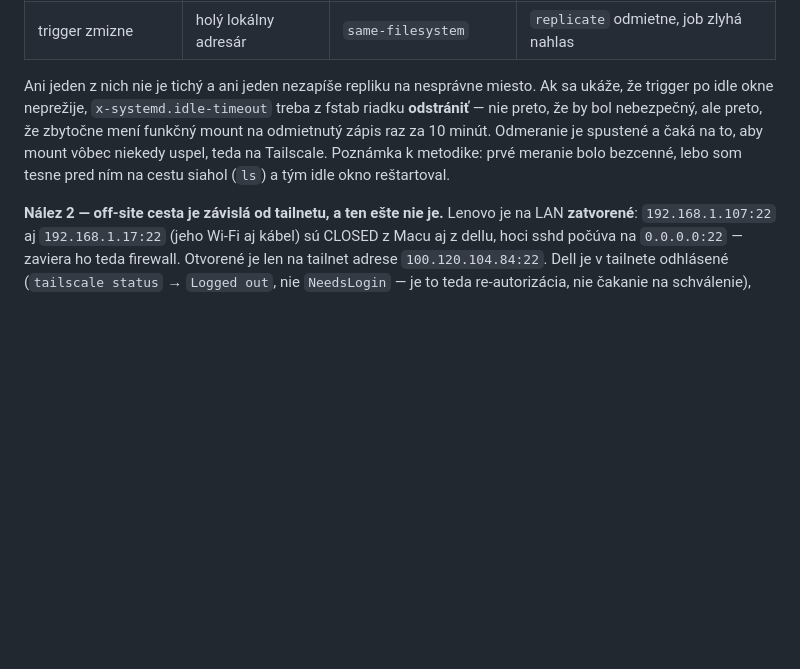
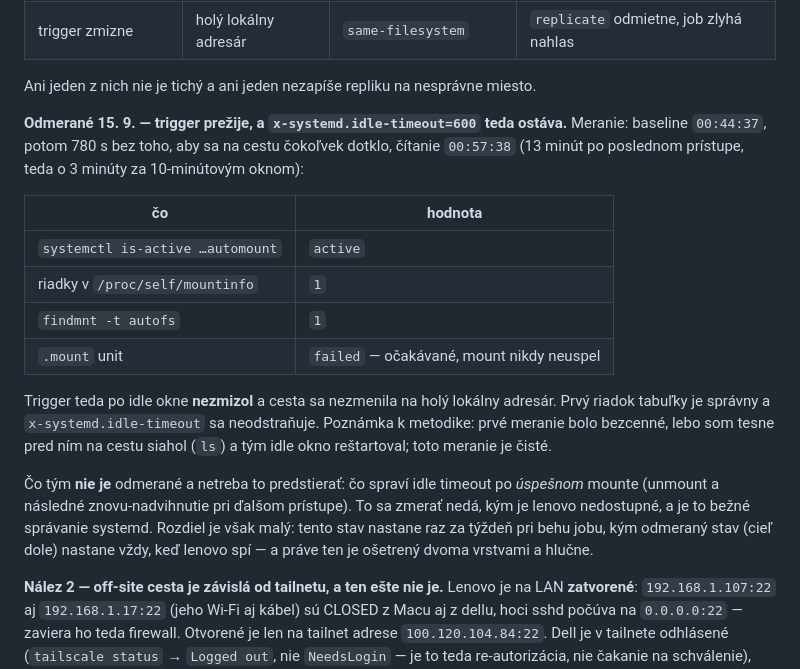
Before and after one commit to xsugra/cistafirma.sk, a Markdown page: docs/PLAN.md, the part around the change. Drawn GitHub-style; blank space fills up the shorter version.

Commit message:
docs(plan): idle timeout trigger prežije — x-systemd.idle-timeout=600 ostáva
Otázka bola, či po 10 minútach nečinnosti zmizne autofs trigger a cesta sa
ticho zmení na holý lokálny adresár. Odmerané: baseline 00:44:37, 780 s bez
dotyku na cestu, čítanie 00:57:38 (13 min po poslednom prístupe, teda 3 min
za oknom) — automount active, mountinfo 1 riadok, findmnt autofs 1, .mount
failed (očakávané, mount nikdy neuspel, lebo cieľ je dole). Trigger teda
prežil a x-systemd.idle-timeout sa z fstab riadku neodstraňuje.

Čo odmerané NIE je: správanie po úspešnom mounte (unmount a znovu-nadvihnutie
pri ďalšom prístupe). To sa bez dostupného lenova zmerať nedá; je to bežné
správanie systemd a je ošetrené guardom. Rozdiel je malý — ten stav nastane
raz za týždeň pri behu jobu, kým odmeraný stav (cieľ dole) nastane vždy, keď
lenovo spí.

Poznámka k metodike ostáva v dokumente: prvé meranie bolo bezcenné, lebo som
tesne pred ním na cestu siahol (ls) a tým idle okno reštartoval.

Co-Authored-By: Claude Code <noreply@anthropic.com>

```diff
--- a/docs/PLAN.md
+++ b/docs/PLAN.md
@@ -2693,12 +2693,32 @@ sú hlučné:
 | trigger zmizne | holý lokálny adresár | `same-filesystem` | `replicate` odmietne, job zlyhá nahlas |
 
 Ani jeden z nich nie je tichý a ani jeden nezapíše repliku na nesprávne
-miesto. Ak sa ukáže, že trigger po idle okne neprežije, `x-systemd.idle-timeout`
-treba z fstab riadku **odstrániť** — nie preto, že by bol nebezpečný, ale
-preto, že zbytočne mení funkčný mount na odmietnutý zápis raz za 10 minút.
-Odmeranie je spustené a čaká na to, aby mount vôbec niekedy uspel, teda na
-Tailscale. Poznámka k metodike: prvé meranie bolo bezcenné, lebo som tesne
-pred ním na cestu siahol (`ls`) a tým idle okno reštartoval.
+miesto.
+
+**Odmerané 15. 9. — trigger prežije, a `x-systemd.idle-timeout=600` teda
+ostáva.** Meranie: baseline `00:44:37`, potom 780 s bez toho, aby sa na cestu
+čokoľvek dotklo, čítanie `00:57:38` (13 minút po poslednom prístupe, teda
+o 3 minúty za 10-minútovým oknom):
+
+| čo | hodnota |
+|---|---|
+| `systemctl is-active …automount` | `active` |
+| riadky v `/proc/self/mountinfo` | `1` |
+| `findmnt -t autofs` | `1` |
+| `.mount` unit | `failed` — očakávané, mount nikdy neuspel |
+
+Trigger teda po idle okne **nezmizol** a cesta sa nezmenila na holý lokálny
+adresár. Prvý riadok tabuľky je správny a `x-systemd.idle-timeout` sa
+neodstraňuje. Poznámka k metodike: prvé meranie bolo bezcenné, lebo som tesne
+pred ním na cestu siahol (`ls`) a tým idle okno reštartoval; toto meranie je
+čisté.
+
+  Čo tým **nie je** odmerané a netreba to predstierať: čo spraví idle timeout
+  po *úspešnom* mounte (unmount a následné znovu-nadvihnutie pri ďalšom
+  prístupe). To sa zmerať nedá, kým je lenovo nedostupné, a je to bežné
+  správanie systemd. Rozdiel je však malý: tento stav nastane raz za týždeň
+  pri behu jobu, kým odmeraný stav (cieľ dole) nastane vždy, keď lenovo spí —
+  a práve ten je ošetrený dvoma vrstvami a hlučne.
 
 **Nález 2 — off-site cesta je závislá od tailnetu, a ten ešte nie je.**
 Lenovo je na LAN **zatvorené**: `192.168.1.107:22` aj `192.168.1.17:22` (jeho
```
